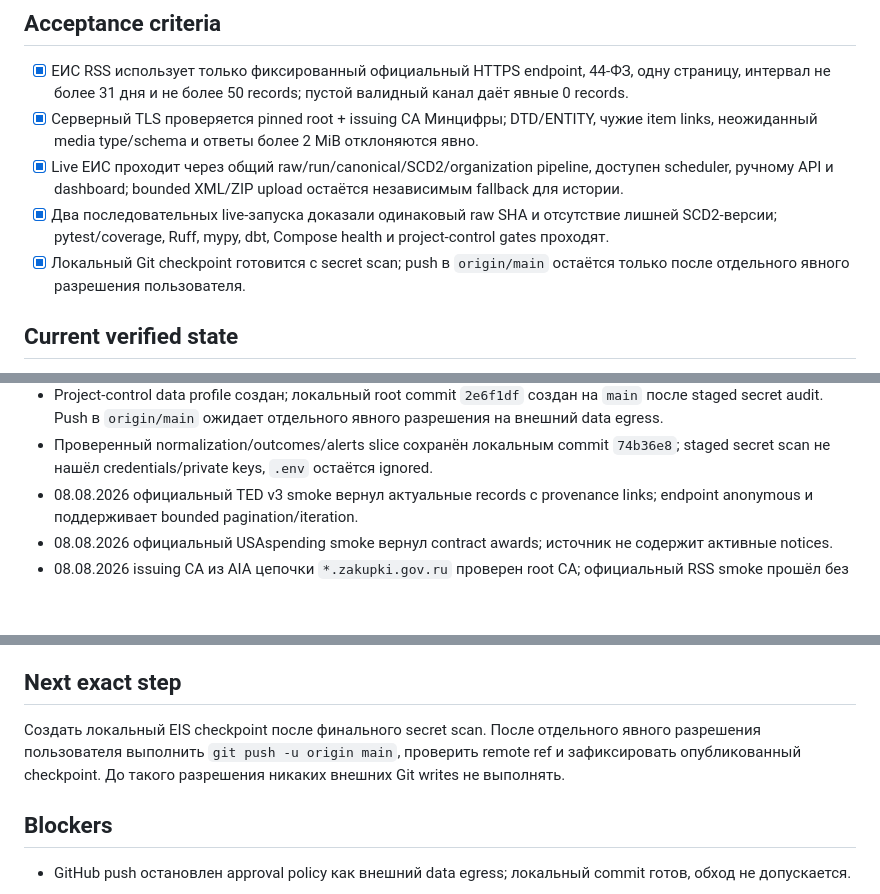
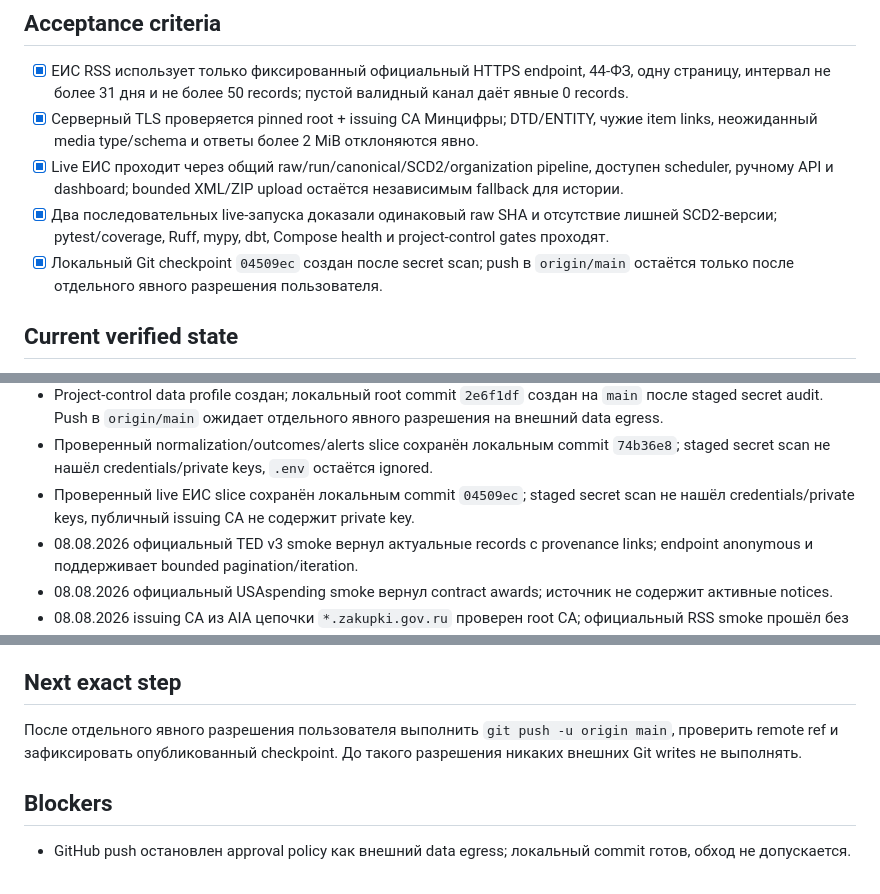
Before and after one commit to TBWTK/TenderPulse, a Markdown page: docs/STATE.md, 3 parts joined by grey strips. Rendered like a GitHub page; blank space fills up the shorter version.

Commit message:
docs: record verified live EIS checkpoint

```diff
--- a/docs/STATE.md
+++ b/docs/STATE.md
@@ -23,8 +23,8 @@ checkpoint без несанкционированной внешней отпр
   ручному API и dashboard; bounded XML/ZIP upload остаётся независимым fallback для истории.
 - [x] Два последовательных live-запуска доказали одинаковый raw SHA и отсутствие лишней SCD2-версии;
   pytest/coverage, Ruff, mypy, dbt, Compose health и project-control gates проходят.
-- [x] Локальный Git checkpoint готовится с secret scan; push в `origin/main` остаётся только после
-  отдельного явного разрешения пользователя.
+- [x] Локальный Git checkpoint `04509ec` создан после secret scan; push в `origin/main` остаётся только
+  после отдельного явного разрешения пользователя.
 
 ## Current verified state
 
@@ -62,6 +62,8 @@ checkpoint без несанкционированной внешней отпр
   audit. Push в `origin/main` ожидает отдельного явного разрешения на внешний data egress.
 - Проверенный normalization/outcomes/alerts slice сохранён локальным commit `74b36e8`; staged secret scan
   не нашёл credentials/private keys, `.env` остаётся ignored.
+- Проверенный live ЕИС slice сохранён локальным commit `04509ec`; staged secret scan не нашёл
+  credentials/private keys, публичный issuing CA не содержит private key.
 - 08.08.2026 официальный TED v3 smoke вернул актуальные records с provenance links; endpoint
   anonymous и поддерживает bounded pagination/iteration.
 - 08.08.2026 официальный USAspending smoke вернул contract awards; источник не содержит активные notices.
@@ -97,9 +99,9 @@ checkpoint без несанкционированной внешней отпр
 
 ## Next exact step
 
-Создать локальный EIS checkpoint после финального secret scan. После отдельного явного разрешения
-пользователя выполнить `git push -u origin main`, проверить remote ref и зафиксировать опубликованный
-checkpoint. До такого разрешения никаких внешних Git writes не выполнять.
+После отдельного явного разрешения пользователя выполнить `git push -u origin main`, проверить remote
+ref и зафиксировать опубликованный checkpoint. До такого разрешения никаких внешних Git writes не
+выполнять.
 
 ## Blockers
 
```
